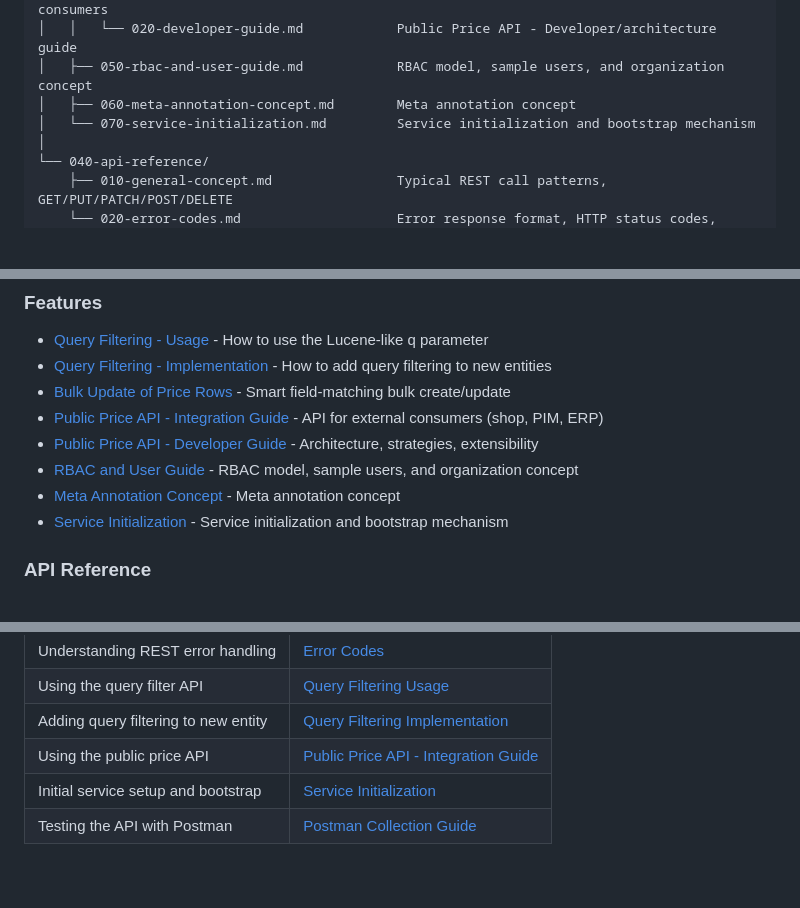
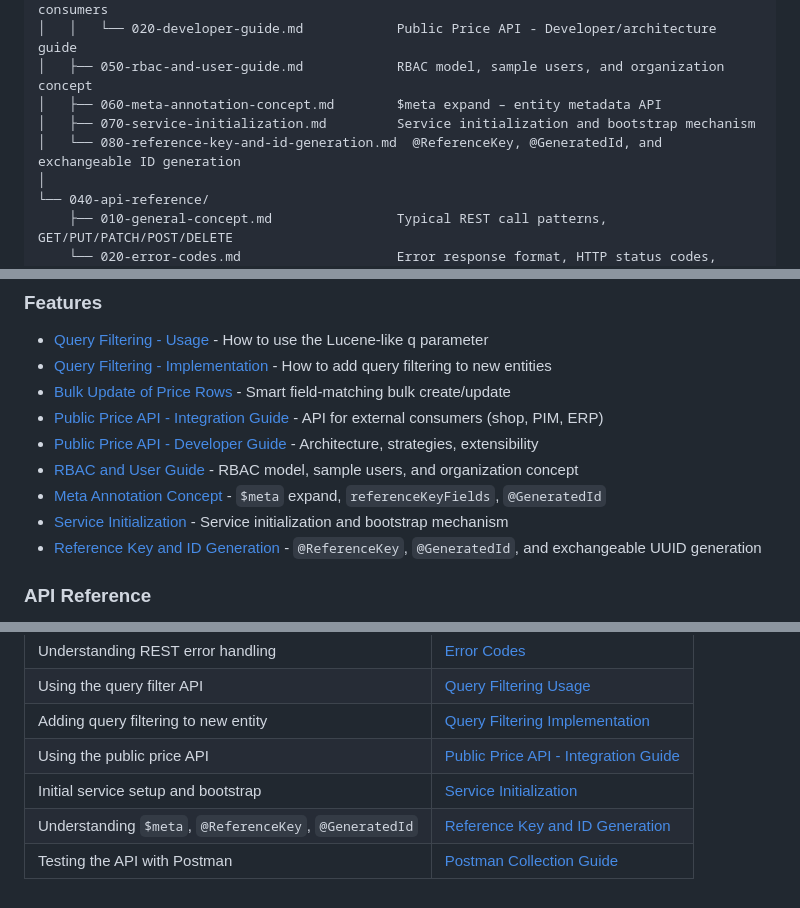
Before and after one commit to commerce-stack-solutions/priceprovider, a Markdown page: service/doc/README.md, 3 parts joined by grey strips. Drawn GitHub-style; blank space fills up the shorter version.

Commit message:
docs: add @ReferenceKey, @GeneratedId and $meta.referenceKeyFields documentation
Agent-Logs-Url: https://github.com/commerce-stack-solutions/priceprovider/sessions/9c4a6641-1114-4748-9ad7-5bf5e0d33f33

Co-authored-by: commerce-stack-solutions <628177+commerce-stack-solutions@users.noreply.github.com>

```diff
--- a/service/doc/README.md
+++ b/service/doc/README.md
@@ -31,8 +31,9 @@ service/doc/
 │   │   ├── 010-integration-guide.md          Public Price API - Integration guide for consumers
 │   │   └── 020-developer-guide.md            Public Price API - Developer/architecture guide
 │   ├── 050-rbac-and-user-guide.md            RBAC model, sample users, and organization concept
-│   ├── 060-meta-annotation-concept.md        Meta annotation concept
-│   └── 070-service-initialization.md         Service initialization and bootstrap mechanism
+│   ├── 060-meta-annotation-concept.md        $meta expand – entity metadata API
+│   ├── 070-service-initialization.md         Service initialization and bootstrap mechanism
+│   └── 080-reference-key-and-id-generation.md  @ReferenceKey, @GeneratedId, and exchangeable ID generation
 │
 └── 040-api-reference/
     ├── 010-general-concept.md                Typical REST call patterns, GET/PUT/PATCH/POST/DELETE
@@ -67,8 +68,9 @@ service/doc/
 - [Public Price API - Integration Guide](030-features/040-public-price-api/010-integration-guide.md) - API for external consumers (shop, PIM, ERP)
 - [Public Price API - Developer Guide](030-features/040-public-price-api/020-developer-guide.md) - Architecture, strategies, extensibility
 - [RBAC and User Guide](030-features/050-rbac-and-user-guide.md) - RBAC model, sample users, and organization concept
-- [Meta Annotation Concept](030-features/060-meta-annotation-concept.md) - Meta annotation concept
+- [Meta Annotation Concept](030-features/060-meta-annotation-concept.md) - `$meta` expand, `referenceKeyFields`, `@GeneratedId`
 - [Service Initialization](030-features/070-service-initialization.md) - Service initialization and bootstrap mechanism
+- [Reference Key and ID Generation](030-features/080-reference-key-and-id-generation.md) - `@ReferenceKey`, `@GeneratedId`, and exchangeable UUID generation
 
 ### API Reference
 
@@ -90,4 +92,5 @@ service/doc/
 | Adding query filtering to new entity | [Query Filtering Implementation](030-features/020-query-filtering-implementation.md) |
 | Using the public price API | [Public Price API - Integration Guide](030-features/040-public-price-api/010-integration-guide.md) |
 | Initial service setup and bootstrap | [Service Initialization](030-features/070-service-initialization.md) |
+| Understanding `$meta`, `@ReferenceKey`, `@GeneratedId` | [Reference Key and ID Generation](030-features/080-reference-key-and-id-generation.md) |
 | Testing the API with Postman | [Postman Collection Guide](020-development/040-postman.md) |
```
Also changed, not shown: 2 other files.
